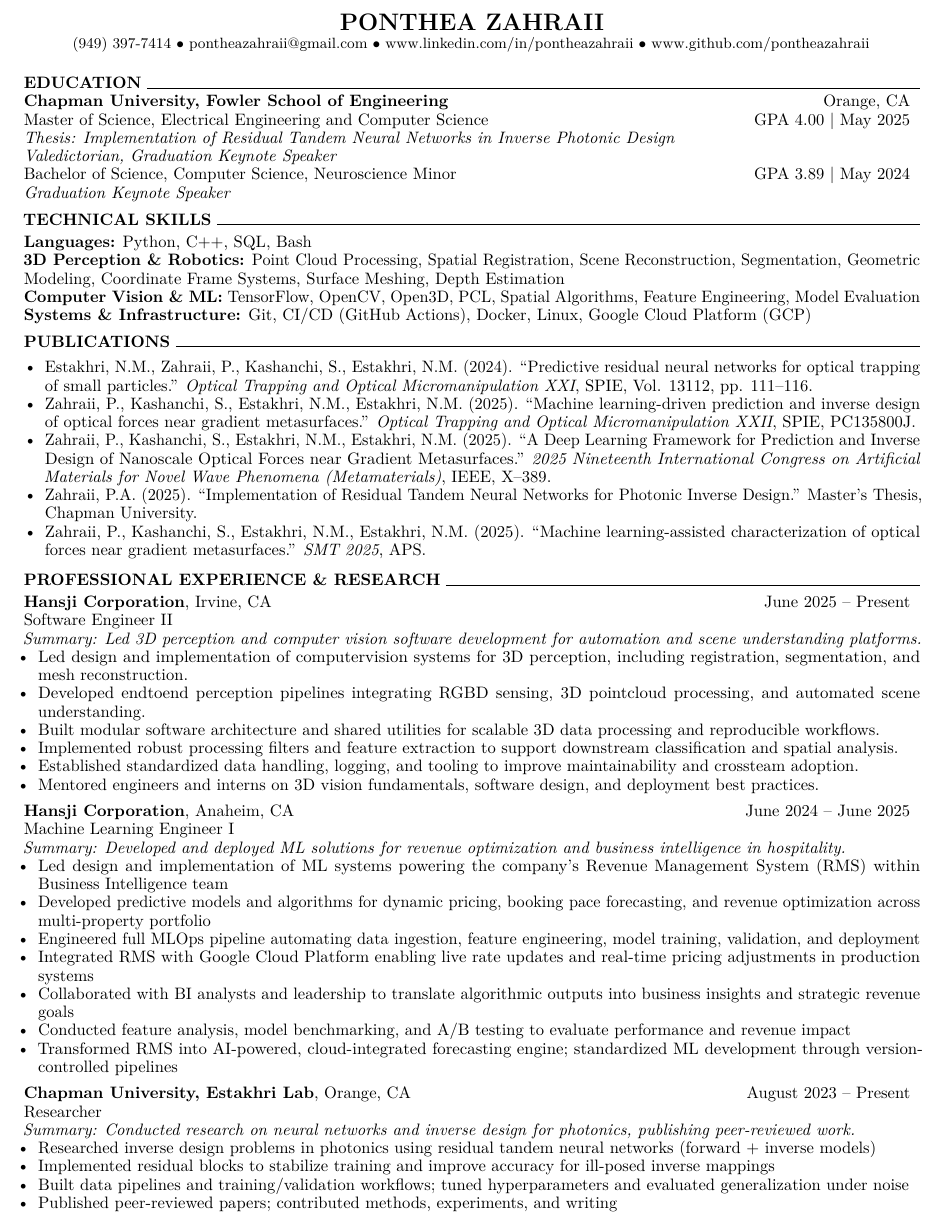
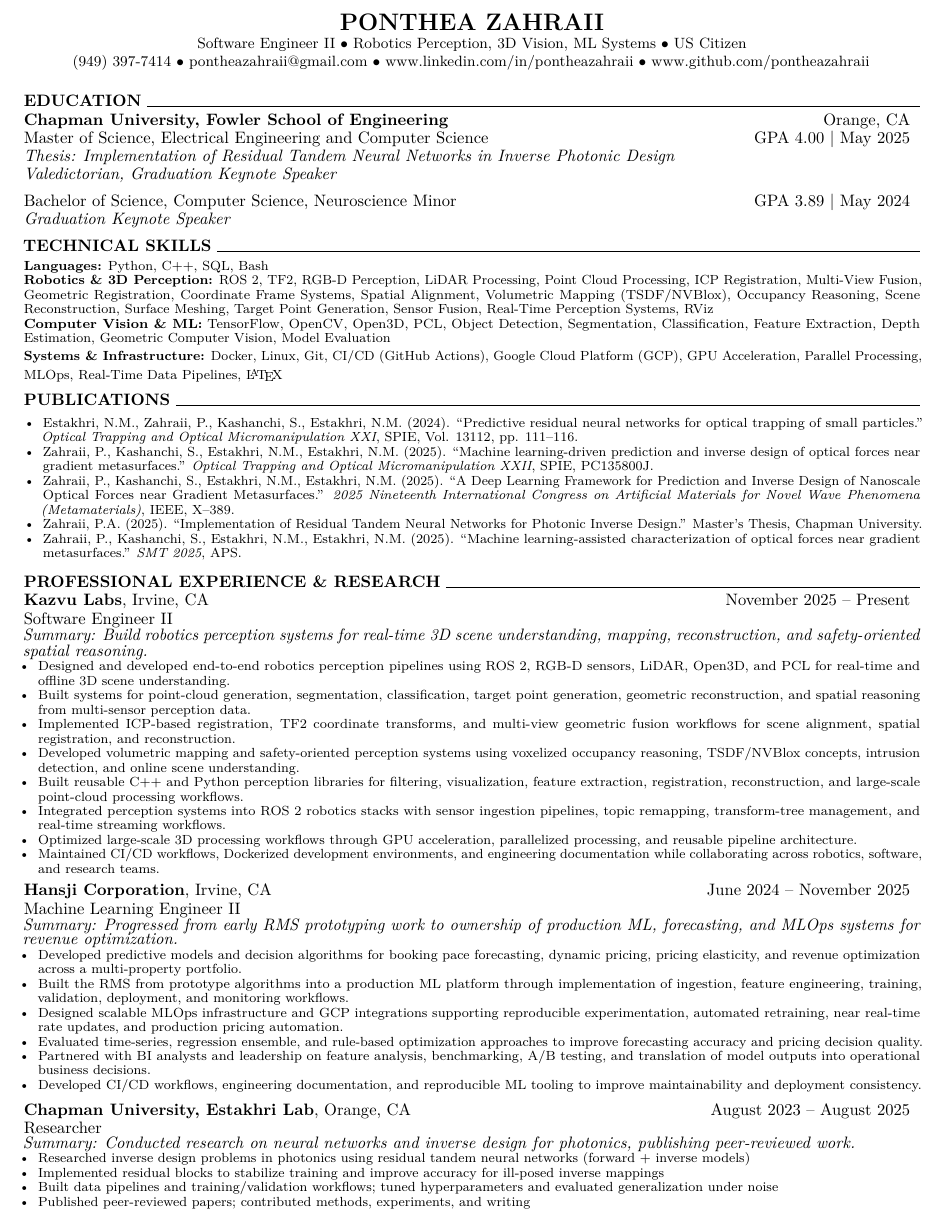
Before and after one commit to pontheazahraii/pontheazahraii, a LaTeX CV (docs/resume.tex): part of the page, cut so that both start at the same text. Compiled offline with pdfLaTeX.

Commit message:
Update resume with latest work

```diff
--- a/docs/resume.tex
+++ b/docs/resume.tex
@@ -25,6 +25,7 @@
     %% HEADER %%
     \begin{center}
         {\Large \textbf{PONTHEA ZAHRAII}} \\
+        {\small Software Engineer II $\bullet$ Robotics Perception, 3D Vision, ML Systems $\bullet$ US Citizen} \\
         {\small (949) 397-7414 $\bullet$ pontheazahraii@gmail.com $\bullet$ www.linkedin.com/in/pontheazahraii $\bullet$ www.github.com/pontheazahraii}
     \end{center}
 
@@ -38,7 +39,7 @@
         \textbf{Chapman University, Fowler School of Engineering} & Orange, CA \\
         Master of Science, Electrical Engineering and Computer Science & GPA 4.00 | May 2025 \\
         \textit{Thesis: Implementation of Residual Tandem Neural Networks in Inverse Photonic Design} & ~ \\
-        \textit{Valedictorian, Graduation Keynote Speaker} & ~ \\
+        \textit{Valedictorian, Graduation Keynote Speaker} & ~ \\[5pt]
         Bachelor of Science, Computer Science, Neuroscience Minor & GPA 3.89 | May 2024 \\
         \textit{Graduation Keynote Speaker} & ~ \\
     \end{tabular*}
@@ -48,28 +49,40 @@
     \noindent \textbf{TECHNICAL SKILLS} \hrulefill
     \vspace{2.5pt}
 
+    {\footnotesize
     \noindent
     \textbf{Languages:} Python, C++, SQL, Bash
 
-    \textbf{3D Perception \& Robotics:}
-    Point Cloud Processing, Spatial Registration,
-    Scene Reconstruction, Segmentation,
-    Geometric Modeling, Coordinate Frame Systems,
-    Surface Meshing, Depth Estimation
+    \textbf{Robotics \& 3D Perception:}
+    ROS 2, TF2, RGB-D Perception, LiDAR Processing,
+    Point Cloud Processing, ICP Registration,
+    Multi-View Fusion, Geometric Registration,
+    Coordinate Frame Systems, Spatial Alignment,
+    Volumetric Mapping (TSDF/NVBlox),
+    Occupancy Reasoning, Scene Reconstruction,
+    Surface Meshing, Target Point Generation,
+    Sensor Fusion, Real-Time Perception Systems,
+    RViz
 
     \textbf{Computer Vision \& ML:}
     TensorFlow, OpenCV, Open3D, PCL,
-    Spatial Algorithms, Feature Engineering, Model Evaluation
+    Object Detection, Segmentation, Classification,
+    Feature Extraction, Depth Estimation,
+    Geometric Computer Vision, Model Evaluation
 
     \textbf{Systems \& Infrastructure:}
-    Git, CI/CD (GitHub Actions), Docker,
-    Linux, Google Cloud Platform (GCP)
+    Docker, Linux, Git, CI/CD (GitHub Actions),
+    Google Cloud Platform (GCP),
+    GPU Acceleration, Parallel Processing,
+    MLOps, Real-Time Data Pipelines, \LaTeX
+    }
 
     \vspace{5pt}
     %% PUBLICATIONS %%
     \noindent \textbf{PUBLICATIONS} \hrulefill
     \vspace{2.5pt}
 
+    {\footnotesize
     \begin{itemize}[leftmargin=*,noitemsep,topsep=0pt]
         \item Estakhri, N.M., Zahraii, P., Kashanchi, S., Estakhri, N.M. (2024). ``Predictive residual neural networks for optical trapping of small particles.'' \textit{Optical Trapping and Optical Micromanipulation XXI}, SPIE, Vol. 13112, pp. 111--116.
         \item Zahraii, P., Kashanchi, S., Estakhri, N.M., Estakhri, N.M. (2025). ``Machine learning-driven prediction and inverse design of optical forces near gradient metasurfaces.'' \textit{Optical Trapping and Optical Micromanipulation XXII}, SPIE, PC135800J.
@@ -85,47 +99,54 @@
 
     \noindent
     \begin{tabular*}{\textwidth}{@{\extracolsep{\fill}} l r}
-        \textbf{Hansji Corporation}, Irvine, CA & June 2025 -- Present \\
+        \textbf{Kazvu Labs}, Irvine, CA & November 2025 -- Present \\
     \end{tabular*}
     \noindent Software Engineer II \\
-    \textit{Summary: Led 3D perception and computer vision software development for automation and scene understanding platforms.}
+    \textit{Summary: Build robotics perception systems for real-time 3D scene understanding, mapping, reconstruction, and safety-oriented spatial reasoning.}
+    {\footnotesize
     \begin{itemize}[noitemsep, topsep=0pt]
-        \item Led design and implementation of computer\-vision systems for 3D perception, including registration, segmentation, and mesh reconstruction.
-        \item Developed end\-to\-end perception pipelines integrating RGB\-D sensing, 3D point\-cloud processing, and automated scene understanding.
-        \item Built modular software architecture and shared utilities for scalable 3D data processing and reproducible workflows.
-        \item Implemented robust processing filters and feature extraction to support downstream classification and spatial analysis.
-        \item Established standardized data handling, logging, and tooling to improve maintainability and cross\-team adoption.
-        \item Mentored engineers and interns on 3D vision fundamentals, software design, and deployment best practices.
+        \item Designed and developed end-to-end robotics perception pipelines using ROS 2, RGB-D sensors, LiDAR, Open3D, and PCL for real-time and offline 3D scene understanding.
+        \item Built systems for point-cloud generation, segmentation, classification, target point generation, geometric reconstruction, and spatial reasoning from multi-sensor perception data.
+        \item Implemented ICP-based registration, TF2 coordinate transforms, and multi-view geometric fusion workflows for scene alignment, spatial registration, and reconstruction.
+        \item Developed volumetric mapping and safety-oriented perception systems using voxelized occupancy reasoning, TSDF/NVBlox concepts, intrusion detection, and online scene understanding.
+        \item Built reusable C++ and Python perception libraries for filtering, visualization, feature extraction, registration, reconstruction, and large-scale point-cloud processing workflows.
+        \item Integrated perception systems into ROS 2 robotics stacks with sensor ingestion pipelines, topic remapping, transform-tree management, and real-time streaming workflows.
+        \item Optimized large-scale 3D processing workflows through GPU acceleration, parallelized processing, and reusable pipeline architecture.
+        \item Maintained CI/CD workflows, Dockerized development environments, and engineering documentation while collaborating across robotics, software, and research teams.
     \end{itemize}
+    }
     \vspace{5pt}
 
     \noindent
     \begin{tabular*}{\textwidth}{@{\extracolsep{\fill}} l r}
-        \textbf{Hansji Corporation}, Anaheim, CA & June 2024 -- June 2025 \\
+        \textbf{Hansji Corporation}, Irvine, CA & June 2024 -- November 2025 \\
     \end{tabular*}
-    \noindent Machine Learning Engineer I \\
-    \textit{Summary: Developed and deployed ML solutions for revenue optimization and business intelligence in hospitality.}
+    \noindent Machine Learning Engineer II \\
+    \textit{Summary: Progressed from early RMS prototyping work to ownership of production ML, forecasting, and MLOps systems for revenue optimization.}
+    {\footnotesize
     \begin{itemize}[noitemsep, topsep=0pt]
-        \item Led design and implementation of ML systems powering the company's Revenue Management System (RMS) within Business Intelligence team
-        \item Developed predictive models and algorithms for dynamic pricing, booking pace forecasting, and revenue optimization across multi-property portfolio
-        \item Engineered full MLOps pipeline automating data ingestion, feature engineering, model training, validation, and deployment
-        \item Integrated RMS with Google Cloud Platform enabling live rate updates and real-time pricing adjustments in production systems
-        \item Collaborated with BI analysts and leadership to translate algorithmic outputs into business insights and strategic revenue goals
-        \item Conducted feature analysis, model benchmarking, and A/B testing to evaluate performance and revenue impact
-        \item Transformed RMS into AI-powered, cloud-integrated forecasting engine; standardized ML development through version-controlled pipelines
+        \item Developed predictive models and decision algorithms for booking pace forecasting, dynamic pricing, pricing elasticity, and revenue optimization across a multi-property portfolio.
+        \item Built the RMS from prototype algorithms into a production ML platform through implementation of ingestion, feature engineering, training, validation, deployment, and monitoring workflows.
+        \item Designed scalable MLOps infrastructure and GCP integrations supporting reproducible experimentation, automated retraining, near real-time rate updates, and production pricing automation.
+        \item Evaluated time-series, regression ensemble, and rule-based optimization approaches to improve forecasting accuracy and pricing decision quality.
+        \item Partnered with BI analysts and leadership on feature analysis, benchmarking, A/B testing, and translation of model outputs into operational business decisions.
+        \item Developed CI/CD workflows, engineering documentation, and reproducible ML tooling to improve maintainability and deployment consistency.
     \end{itemize}
+    }
     \vspace{5pt}
 
     \noindent
     \begin{tabular*}{\textwidth}{@{\extracolsep{\fill}} l r}
-        \textbf{Chapman University, Estakhri Lab}, Orange, CA & August 2023 -- Present \\
+        \textbf{Chapman University, Estakhri Lab}, Orange, CA & August 2023 -- August 2025 \\
     \end{tabular*}
     \noindent Researcher \\
     \textit{Summary: Conducted research on neural networks and inverse design for photonics, publishing peer-reviewed work.}
+    {\footnotesize
     \begin{itemize}[noitemsep, topsep=0pt]
         \item Researched inverse design problems in photonics using residual tandem neural networks (forward + inverse models)
         \item Implemented residual blocks to stabilize training and improve accuracy for ill-posed inverse mappings
         \item Built data pipelines and training/validation workflows; tuned hyperparameters and evaluated generalization under noise
         \item Published peer-reviewed papers; contributed methods, experiments, and writing
     \end{itemize}
+    }
 \end{document}
```
Also changed, not shown: docs/resume.tex (1 more changed lines), 2 other files.
